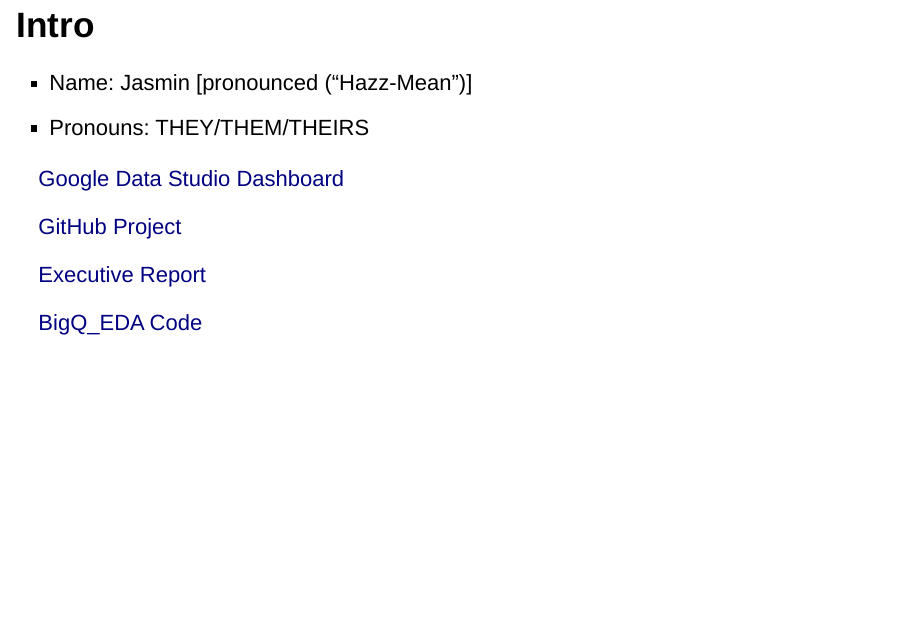
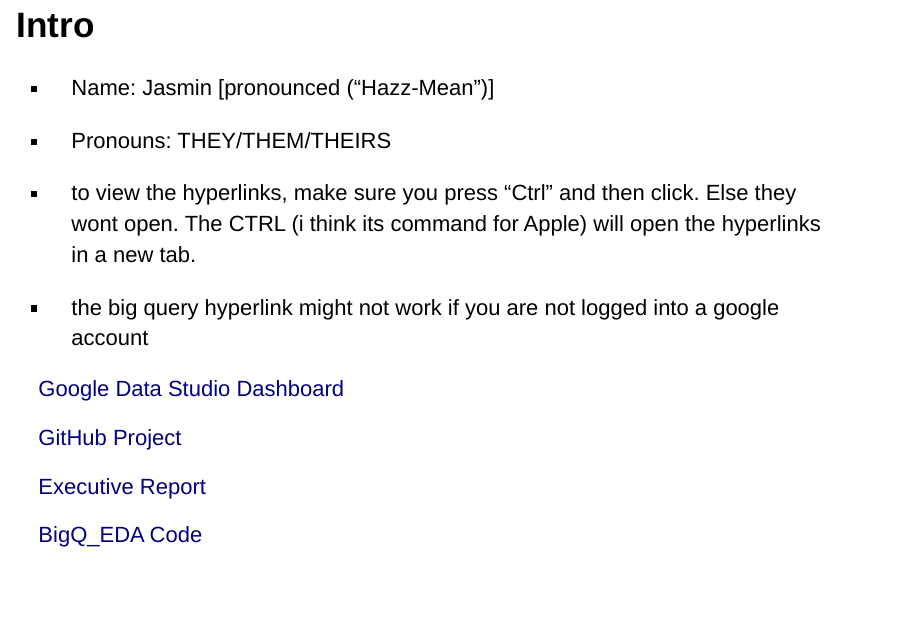
Before and after one commit to jf2987/Big_Query_Project-, an R Markdown document (T_Big_Query_Gen_D_2022_Project.Rmd): page 2 of 11. Rendered offline with R 4.5, knitr and Pandoc, with nearby package versions; some code elsewhere in the file could not run offline.

Commit message:
Add files via upload

```diff
--- a/T_Big_Query_Gen_D_2022_Project.Rmd
+++ b/T_Big_Query_Gen_D_2022_Project.Rmd
@@ -9,7 +9,11 @@ output: slidy_presentation
 - Name: Jasmin [pronounced ("Hazz-Mean")]
 - Pronouns: THEY/THEM/THEIRS
 
-[Google Data Studio Dashboard](https://datastudio.google.com/s/tEty4BbKfvU)
+- to view the hyperlinks, make sure you press "Ctrl" and then click. Else they wont open. The CTRL (i think its command for Apple) will open the hyperlinks in a new tab.
+
+- the big query hyperlink might not work if you are not logged into a google account
+
+[Google Data Studio Dashboard](https://datastudio.google.com/reporting/0ff24aff-bee8-427f-b02e-b45c7856ca4b)
 
 [GitHub Project](https://github.com/jf2987/Big_Query_Project-)
 
```
